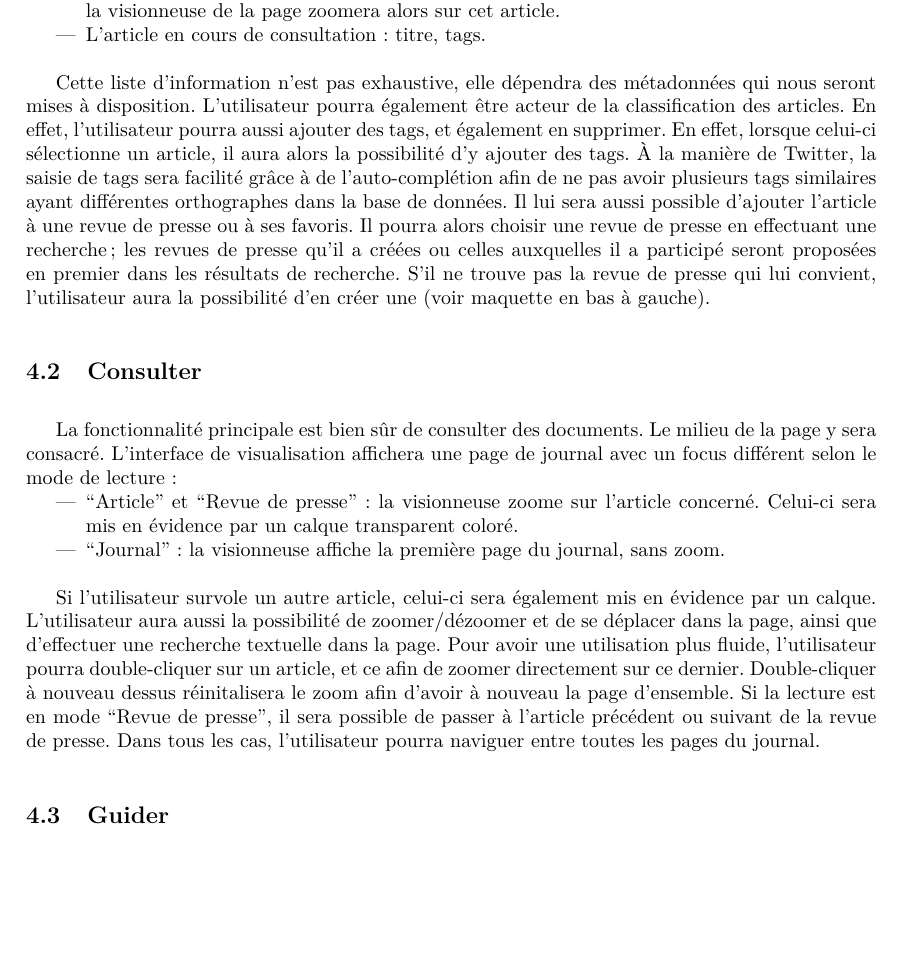
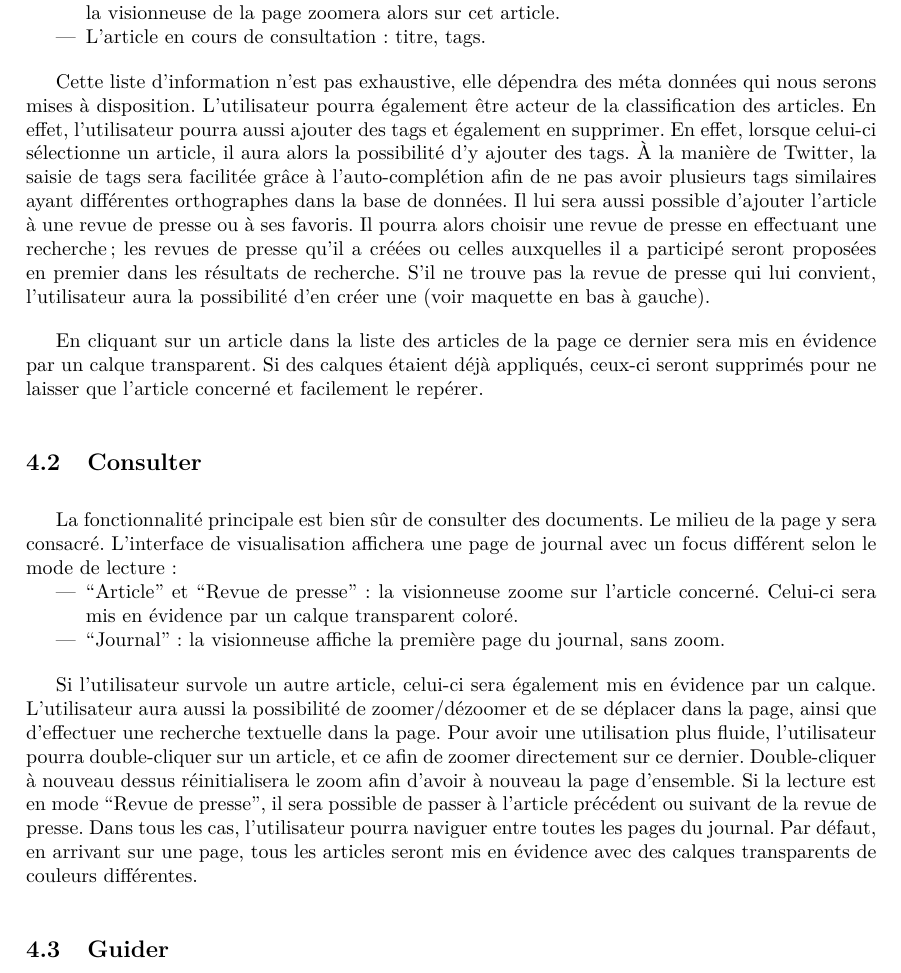
Before and after one commit to Romcol/Gutemberg-rapports, a LaTeX document (report/2_spec/main.tex, which reads report/2_spec/include/consultation.tex): part of page 11 of 22, cut so that both start at the same text, the shorter picture padded with empty space. Compiled offline with pdfLaTeX.

Commit message:
correc consultation

```diff
--- a/report/2_spec/include/consultation.tex
+++ b/report/2_spec/include/consultation.tex
@@ -28,8 +28,10 @@ On y trouvera des informations concernant :
 \end{itemize}
 \bigskip
 \par
-	Cette liste d’information n’est pas exhaustive, elle dépendra des métadonnées qui nous seront mises à disposition.
-	L’utilisateur pourra également être acteur de la classification des articles. En effet, l'utilisateur pourra aussi ajouter des tags, et également en supprimer. En effet, lorsque celui-ci sélectionne un article, il aura alors la possibilité d'y ajouter des tags. À la manière de Twitter, la saisie de tags sera facilité grâce à de l'auto-complétion afin de ne pas avoir plusieurs tags similaires ayant différentes orthographes dans la base de données. Il lui sera aussi possible d’ajouter l’article à une revue de presse ou à ses favoris. Il pourra alors choisir une revue de presse en effectuant une recherche ; les revues de presse qu’il a créées ou celles auxquelles il a participé seront proposées en premier dans les résultats de recherche. S’il ne trouve pas la revue de presse qui lui convient, l’utilisateur aura la possibilité d’en créer une (voir maquette en bas à gauche).
+	Cette liste d’information n’est pas exhaustive, elle dépendra des méta données qui nous serons mises à disposition.
+	L’utilisateur pourra également être acteur de la classification des articles. En effet, l'utilisateur pourra aussi ajouter des tags et également en supprimer. En effet, lorsque celui-ci sélectionne un article, il aura alors la possibilité d'y ajouter des tags. À la manière de Twitter, la saisie de tags sera facilitée grâce à l'auto-complétion afin de ne pas avoir plusieurs tags similaires ayant différentes orthographes dans la base de données. Il lui sera aussi possible d’ajouter l’article à une revue de presse ou à ses favoris. Il pourra alors choisir une revue de presse en effectuant une recherche ; les revues de presse qu’il a créées ou celles auxquelles il a participé seront proposées en premier dans les résultats de recherche. S’il ne trouve pas la revue de presse qui lui convient, l’utilisateur aura la possibilité d’en créer une (voir maquette en bas à gauche).
+
+	En cliquant sur un article dans la liste des articles de la page ce dernier sera mis en évidence par un calque transparent. Si des calques étaient déjà appliqués, ceux-ci seront supprimés pour ne laisser que l'article concerné et facilement le repérer.
 
 \subsection{Consulter}
 \label{sec:consultation_consulter}
@@ -42,7 +44,7 @@ L’interface de visualisation affichera une page de journal avec un focus diff
 \bigskip
 \par
 Si l’utilisateur survole un autre article, celui-ci sera également mis en évidence par un calque.
-	L’utilisateur aura aussi la possibilité de zoomer/dézoomer et de se déplacer dans la page, ainsi que d’effectuer une recherche textuelle dans la page. Pour avoir une utilisation plus fluide, l'utilisateur pourra double-cliquer sur un article, et ce afin de zoomer directement sur ce dernier. Double-cliquer à nouveau dessus réinitalisera le zoom afin d'avoir à nouveau la page d'ensemble. Si la lecture est en mode “Revue de presse”, il sera possible de passer à l’article précédent ou suivant de la revue de presse. Dans tous les cas, l'utilisateur pourra naviguer entre toutes les pages du journal.
+	L’utilisateur aura aussi la possibilité de zoomer/dézoomer et de se déplacer dans la page, ainsi que d’effectuer une recherche textuelle dans la page. Pour avoir une utilisation plus fluide, l'utilisateur pourra double-cliquer sur un article, et ce afin de zoomer directement sur ce dernier. Double-cliquer à nouveau dessus réinitialisera le zoom afin d'avoir à nouveau la page d'ensemble. Si la lecture est en mode “Revue de presse”, il sera possible de passer à l’article précédent ou suivant de la revue de presse. Dans tous les cas, l'utilisateur pourra naviguer entre toutes les pages du journal. Par défaut, en arrivant sur une page, tous les articles seront mis en évidence avec des calques transparents de couleurs différentes.
 
 \subsection{Guider}
 \label{sec:consultation_guider}
```
